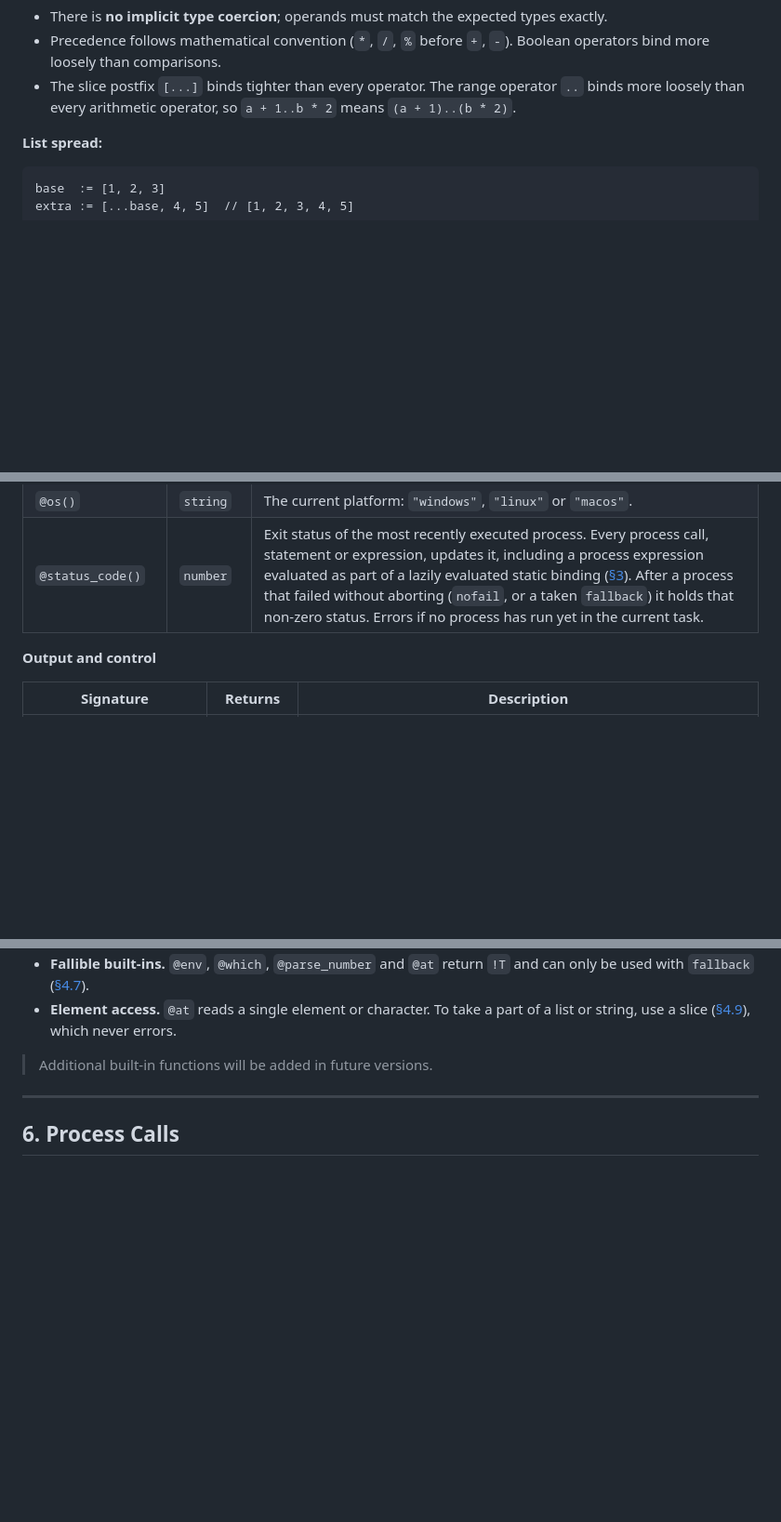
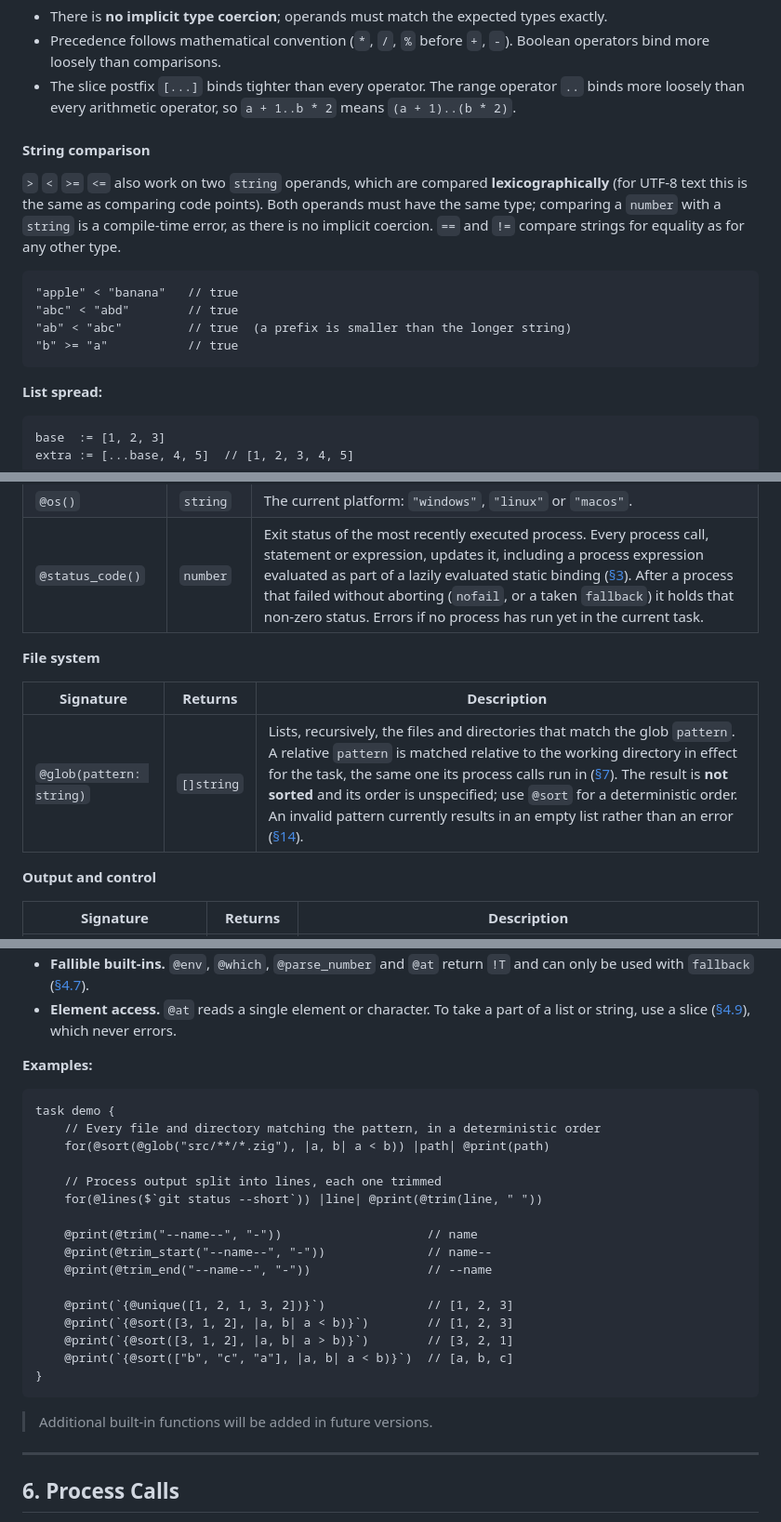
Before and after one commit to masnyjimmy/tasq, a Markdown page: readme.md, 3 parts joined by grey strips. Shown at 93% size. Rendered like a GitHub page; blank space fills up the shorter version.

Commit message:
spec: update with new functions and string lexical ordering

````diff
--- a/readme.md
+++ b/readme.md
@@ -254,6 +254,17 @@ Expressions produce a typed value. They are used in bindings, task call argument
 - There is **no implicit type coercion**; operands must match the expected types exactly.
 - Precedence follows mathematical convention (`*`, `/`, `%` before `+`, `-`). Boolean operators bind more loosely than comparisons.
 - The slice postfix `[...]` binds tighter than every operator. The range operator `..` binds more loosely than every arithmetic operator, so `a + 1..b * 2` means `(a + 1)..(b * 2)`.
+
+#### String comparison
+
+`>` `<` `>=` `<=` also work on two `string` operands, which are compared **lexicographically** (for UTF-8 text this is the same as comparing code points). Both operands must have the same type; comparing a `number` with a `string` is a compile-time error, as there is no implicit coercion. `==` and `!=` compare strings for equality as for any other type.
+
+```
+"apple" < "banana"   // true
+"abc" < "abd"        // true
+"ab" < "abc"         // true  (a prefix is smaller than the longer string)
+"b" >= "a"           // true
+```
 
 **List spread:**
 
@@ -720,6 +731,12 @@ Built-in functions are called with an `@` prefix and may appear in any expressio
 | `@os()` | `string` | The current platform: `"windows"`, `"linux"` or `"macos"`. |
 | `@status_code()` | `number` | Exit status of the most recently executed process. Every process call, statement or expression, updates it, including a process expression evaluated as part of a lazily evaluated static binding ([§3](#3-bindings)). After a process that failed without aborting (`nofail`, or a taken `fallback`) it holds that non-zero status. Errors if no process has run yet in the current task. |
 
+**File system**
+
+| Signature | Returns | Description |
+|-----------|---------|-------------|
+| `@glob(pattern: string)` | `[]string` | Lists, recursively, the files and directories that match the glob `pattern`. A relative `pattern` is matched relative to the working directory in effect for the task, the same one its process calls run in ([§7](#7-settings)). The result is **not sorted** and its order is unspecified; use `@sort` for a deterministic order. An invalid pattern currently results in an empty list rather than an error ([§14](#14-planned-features)). |
+
 **Output and control**
 
 | Signature | Returns | Description |
@@ -766,5 +790,26 @@ Built-in functions are called with an `@` prefix and may appear in any expressio
 - **Fallible built-ins.** `@env`, `@which`, `@parse_number` and `@at` return `!T` and can only be used with `fallback` ([§4.7](#47-fallback)).
 - **Element access.** `@at` reads a single element or character. To take a part of a list or string, use a slice ([§4.9](#49-ranges-and-slices)), which never errors.
+
+**Examples:**
+
+```
+task demo {
+    // Every file and directory matching the pattern, in a deterministic order
+    for(@sort(@glob("src/**/*.zig"), |a, b| a < b)) |path| @print(path)
+
+    // Process output split into lines, each one trimmed
+    for(@lines($`git status --short`)) |line| @print(@trim(line, " "))
+
+    @print(@trim("--name--", "-"))                    // name
+    @print(@trim_start("--name--", "-"))              // name--
+    @print(@trim_end("--name--", "-"))                // --name
+
+    @print(`{@unique([1, 2, 1, 3, 2])}`)              // [1, 2, 3]
+    @print(`{@sort([3, 1, 2], |a, b| a < b)}`)        // [1, 2, 3]
+    @print(`{@sort([3, 1, 2], |a, b| a > b)}`)        // [3, 2, 1]
+    @print(`{@sort(["b", "c", "a"], |a, b| a < b)}`)  // [a, b, c]
+}
+```
 
 > Additional built-in functions will be added in future versions.
 
````
Also changed, not shown: other parts of readme.md (+10 -2 lines).
